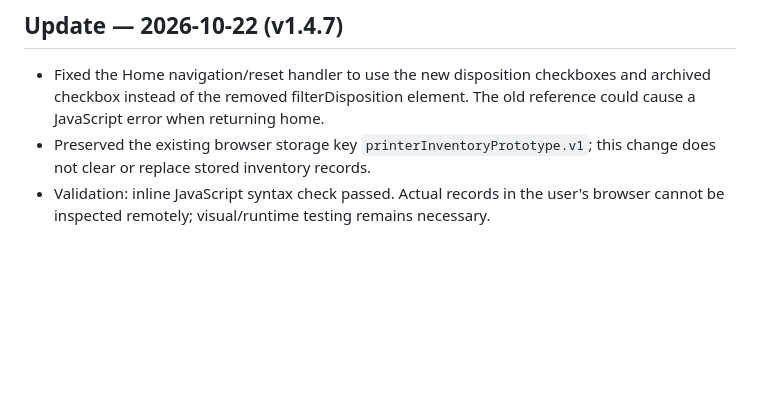
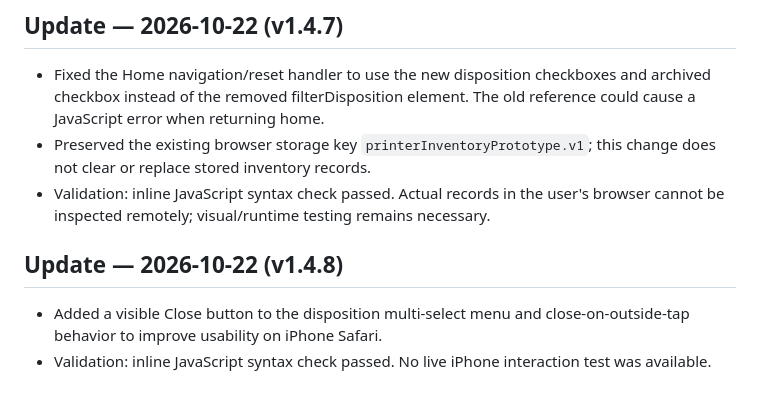
Before and after one commit to BobbyT416/BLS-Printer-Inventory, a Markdown page: HANDOFF.md, the part around the change. Drawn GitHub-style; blank space fills up the shorter version.

Commit message:
Document mobile disposition menu close fix

```diff
--- a/HANDOFF.md
+++ b/HANDOFF.md
@@ -102,3 +102,8 @@ Fields include Barcode, Serial Number, Asset Tag, Date Received, Type, Model, Pa
 - Fixed the Home navigation/reset handler to use the new disposition checkboxes and archived checkbox instead of the removed filterDisposition element. The old reference could cause a JavaScript error when returning home.
 - Preserved the existing browser storage key `printerInventoryPrototype.v1`; this change does not clear or replace stored inventory records.
 - Validation: inline JavaScript syntax check passed. Actual records in the user's browser cannot be inspected remotely; visual/runtime testing remains necessary.
+
+
+## Update — 2026-10-22 (v1.4.8)
+- Added a visible Close button to the disposition multi-select menu and close-on-outside-tap behavior to improve usability on iPhone Safari.
+- Validation: inline JavaScript syntax check passed. No live iPhone interaction test was available.
```
